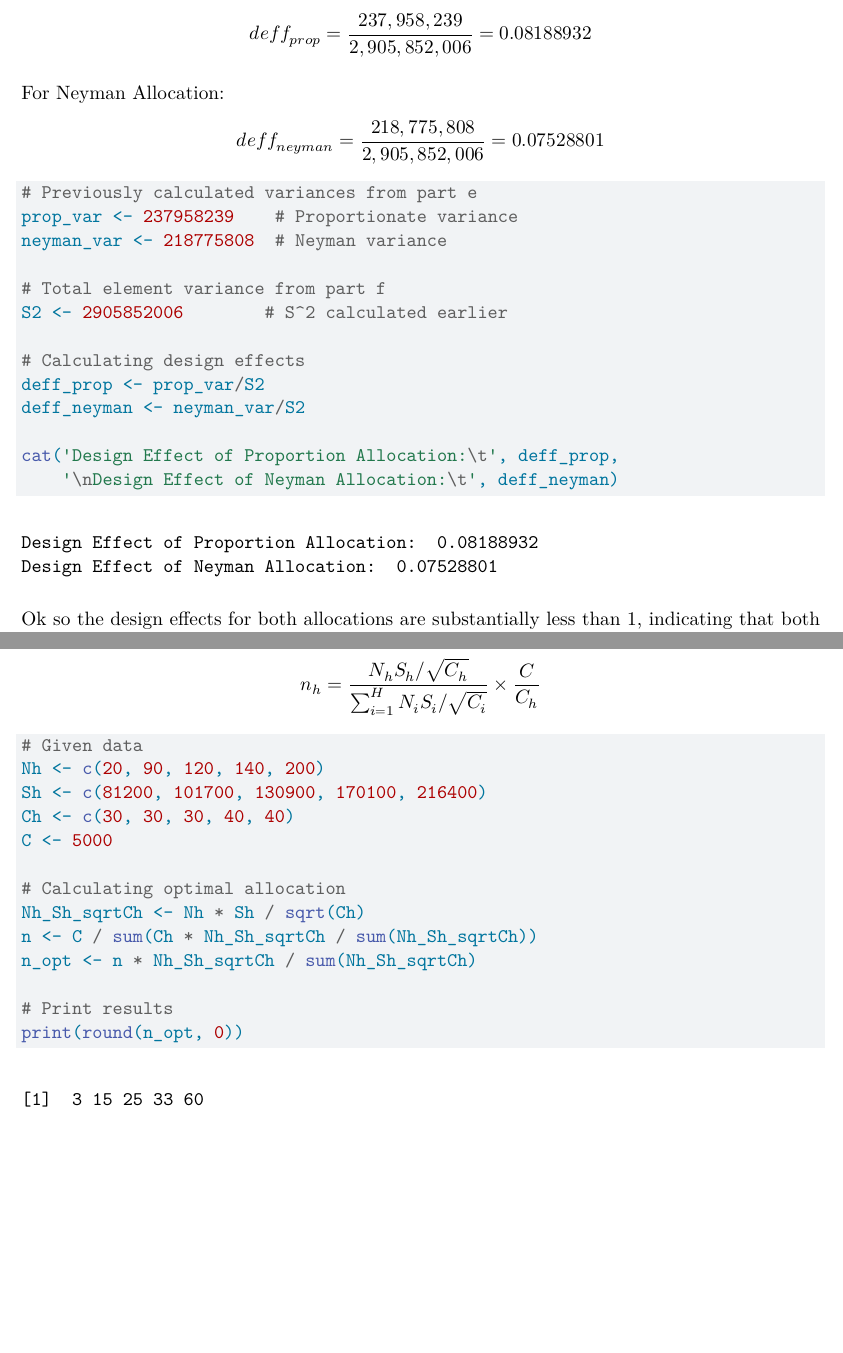
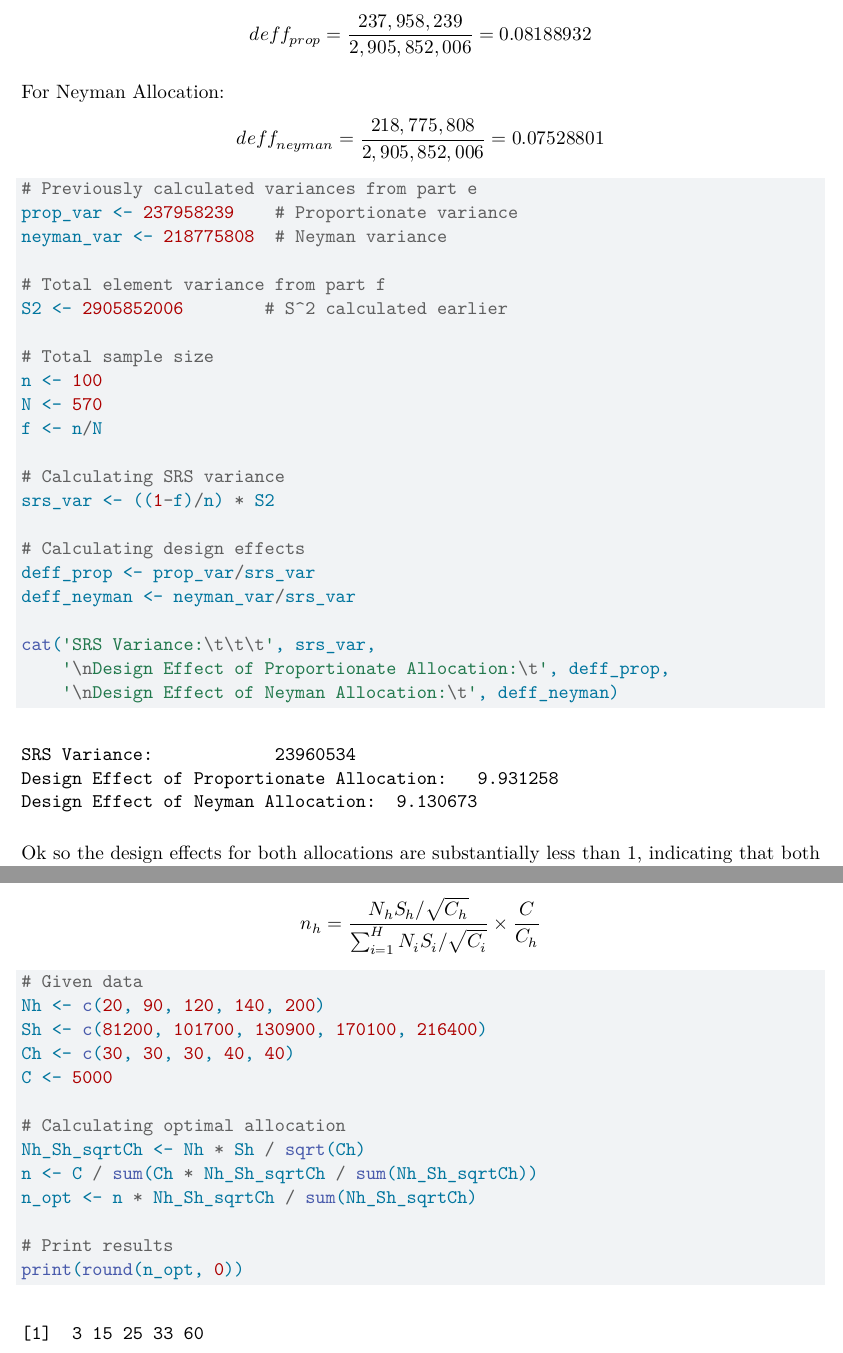
Before and after one commit to namo507/SURV-625, a Quarto document (HW2_625-1.qmd): two parts of pages 7 and 8 of 9, joined at a grey line, cut so that both start at the same text, the shorter picture padded with empty space. Rendered offline with R 4.5, knitr and Pandoc in place of Quarto, then LaTeX, with nearby package versions.

Commit message:
changes in the design effect formula

````diff
--- a/HW2_625-1.qmd
+++ b/HW2_625-1.qmd
@@ -254,13 +258,24 @@ neyman_var <- 218775808  # Neyman variance
 # Total element variance from part f
 S2 <- 2905852006        # S^2 calculated earlier
 
+# Total sample size
+n <- 100
+N <- 570
+f <- n/N
+
+# Calculating SRS variance
+srs_var <- ((1-f)/n) * S2
+
 # Calculating design effects
-deff_prop <- prop_var/S2
-deff_neyman <- neyman_var/S2
+deff_prop <- prop_var/srs_var
+deff_neyman <- neyman_var/srs_var
 
-cat('Design Effect of Proportion Allocation:\t', deff_prop,
+cat('SRS Variance:\t\t\t', srs_var,
+    '\nDesign Effect of Proportionate Allocation:\t', deff_prop,
     '\nDesign Effect of Neyman Allocation:\t', deff_neyman)
 ```
+
+
 
 Ok so the design effects for both allocations are substantially less than 1, indicating that both stratified designs are much more efficient than simple random sampling. The proportionate allocation has a design effect of about 0.082, while the Neyman allocation's design effect is about 0.075.
 
````
Also changed, not shown: HW2_625-1.qmd (8 more changed lines).
